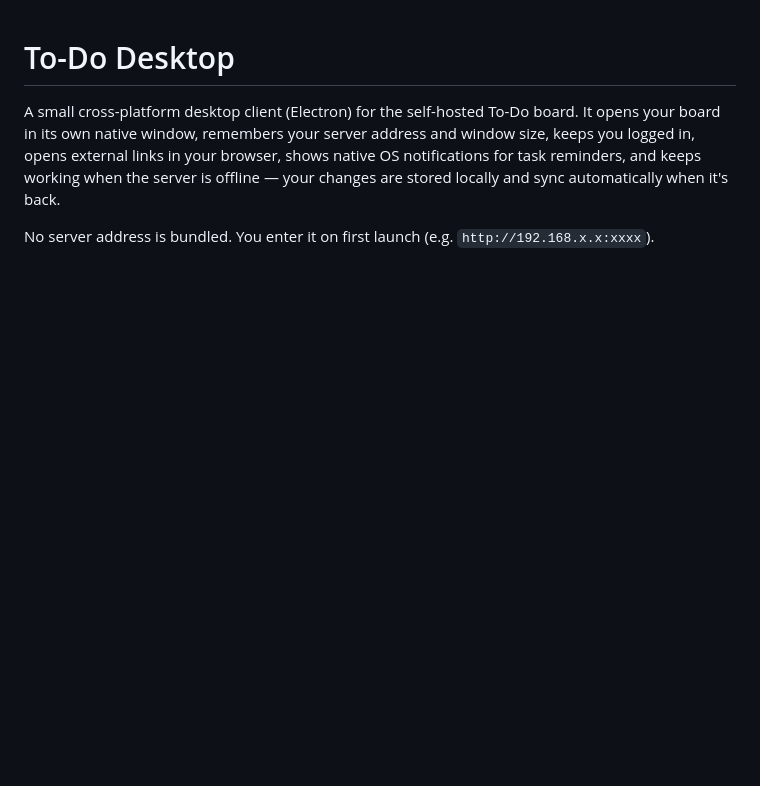
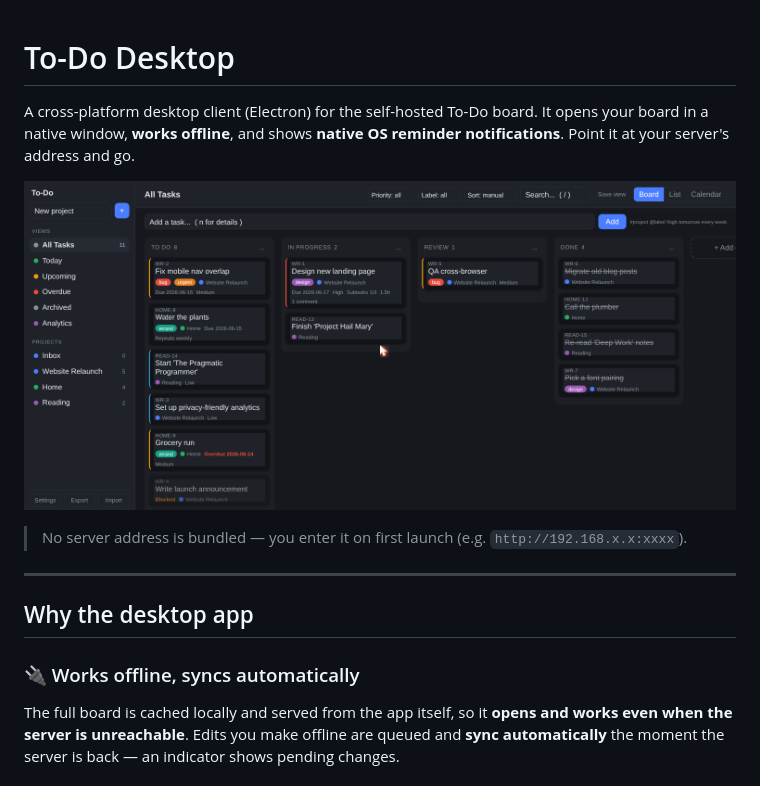
Before and after one commit to matthewbunn/todo-desktop, a Markdown page: README.md, the part around one of its changes. GitHub-like rendering; pictures changed too: docs/board.png (added); blank space fills up the shorter version.

Commit message:
Feature-showcase README with screenshots

```diff
--- a/README.md
+++ b/README.md
@@ -1,9 +1,20 @@
 # To-Do Desktop
 
-A small cross-platform desktop client (Electron) for the self-hosted To-Do board.
-It opens your board in its own native window, remembers your server address and
-window size, keeps you logged in, opens external links in your browser, shows
-native OS notifications for task reminders, and keeps working when the server is
-offline — your changes are stored locally and sync automatically when it's back.
+A cross-platform desktop client (Electron) for the self-hosted To-Do board. It
+opens your board in a native window, **works offline**, and shows **native OS
+reminder notifications**. Point it at your server's address and go.
 
-No server address is bundled. You enter it on first launch (e.g. `http://192.168.x.x:xxxx`).
+![Board](docs/board.png)
+
+> No server address is bundled — you enter it on first launch (e.g. `http://192.168.x.x:xxxx`).
+
+---
+
+## Why the desktop app
+
+### 🔌 Works offline, syncs automatically
+The full board is cached locally and served from the app itself, so it **opens and
+works even when the server is unreachable**. Edits you make offline are queued and
+**sync automatically** the moment the server is back — an indicator shows pending
+changes.
+
```
Also changed, not shown: other parts of README.md (+31 -26 lines), docs/analytics.png (added), docs/board-midnight.png (added), docs/calendar.png (added), docs/task-detail.png (added).
